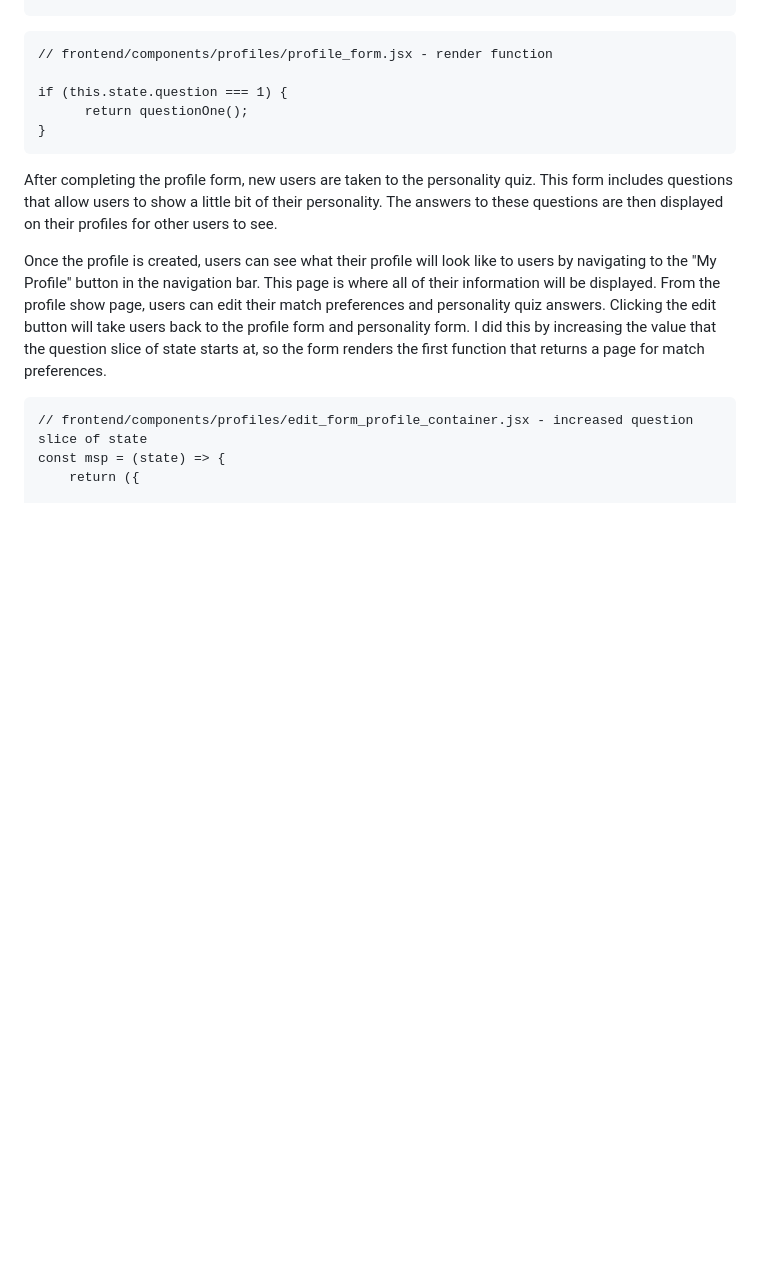
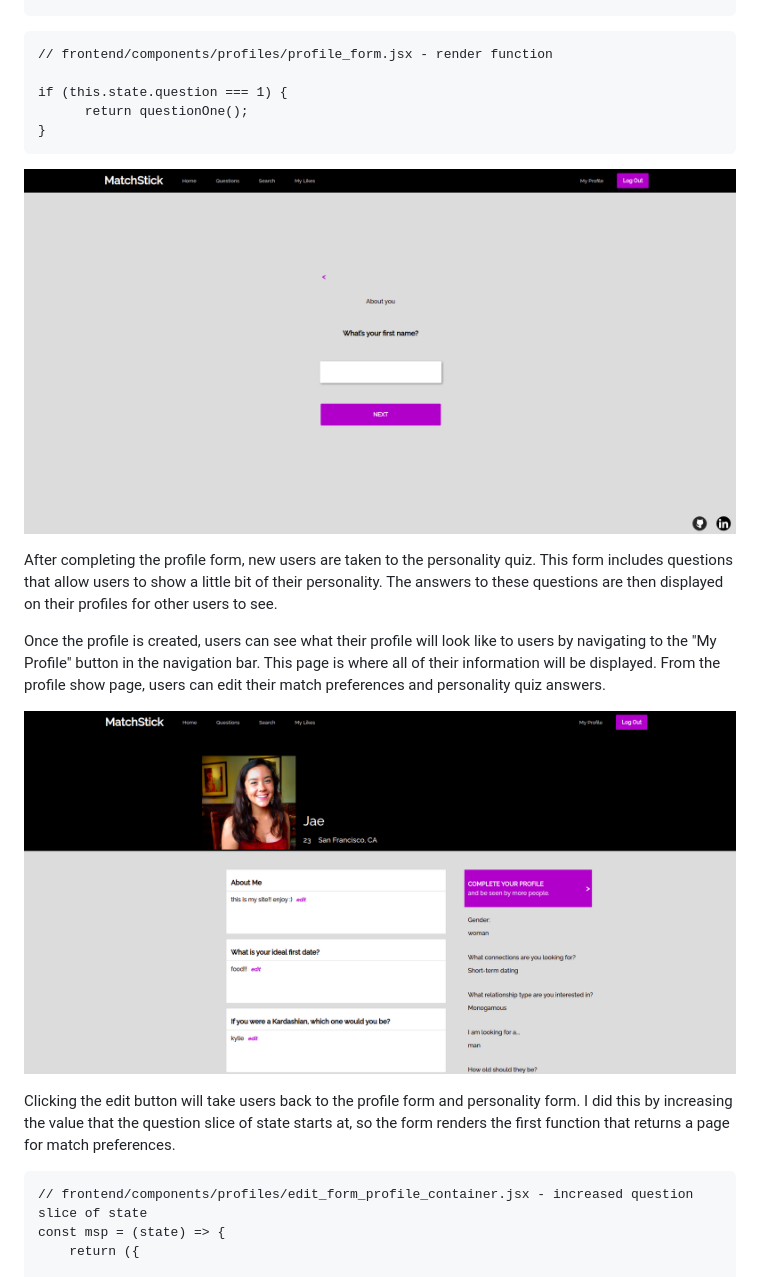
Before and after one commit to jaedoherty/MatchStick, a Markdown page: README.md, the part around the change printed below. GitHub-like rendering; pictures changed too: app/assets/images/firstnamepage.png (added), app/assets/images/myprofileshow.png (added); blank space fills up the shorter version.

Commit message:
finished readme

````diff
--- a/README.md
+++ b/README.md
@@ -48,9 +48,15 @@ if (this.state.question === 1) {
 }
 ```
 
+![alt text](app/assets/images/firstnamepage.png)
+
 After completing the profile form, new users are taken to the personality quiz. This form includes questions that allow users to show a little bit of their personality. The answers to these questions are then displayed on their profiles for other users to see.
 
-Once the profile is created, users can see what their profile will look like to users by navigating to the "My Profile" button in the navigation bar. This page is where all of their information will be displayed. From the profile show page, users can edit their match preferences and personality quiz answers. Clicking the edit button will take users back to the profile form and personality form. I did this by increasing the value that the question slice of state starts at, so the form renders the first function that returns a page for match preferences.
+Once the profile is created, users can see what their profile will look like to users by navigating to the "My Profile" button in the navigation bar. This page is where all of their information will be displayed. From the profile show page, users can edit their match preferences and personality quiz answers.
+
+![alt text](app/assets/images/myprofileshow.png)
+
+Clicking the edit button will take users back to the profile form and personality form. I did this by increasing the value that the question slice of state starts at, so the form renders the first function that returns a page for match preferences.
 
 ```
 // frontend/components/profiles/edit_form_profile_container.jsx - increased question slice of state
````
Also changed, not shown: other parts of README.md (+89 -6 lines), app/assets/images/homepagereadme.png (added), app/assets/images/likedprofilesreadme.png (added), app/assets/images/otherprofileshowreadme.png (added), app/assets/images/searchreadme.png (added), 2 other files.
